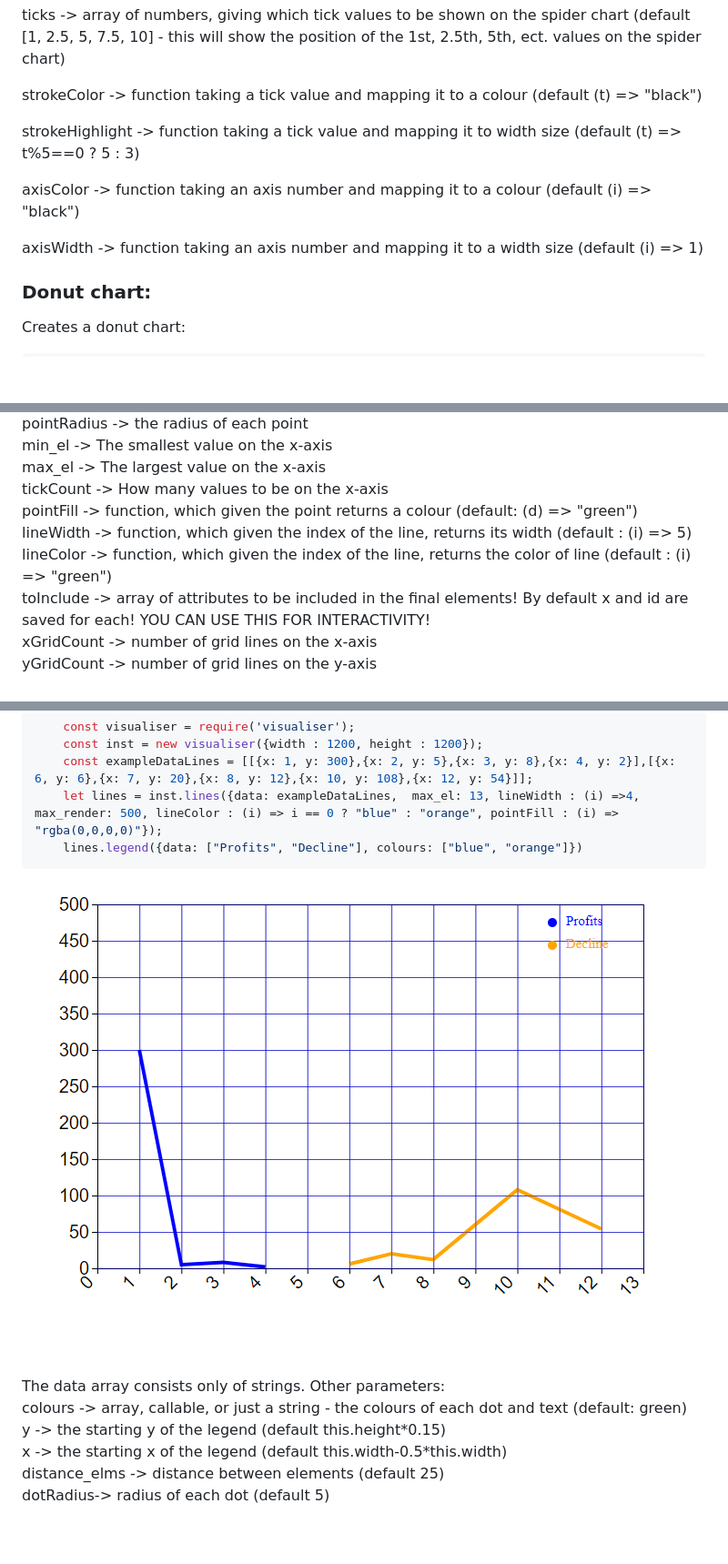
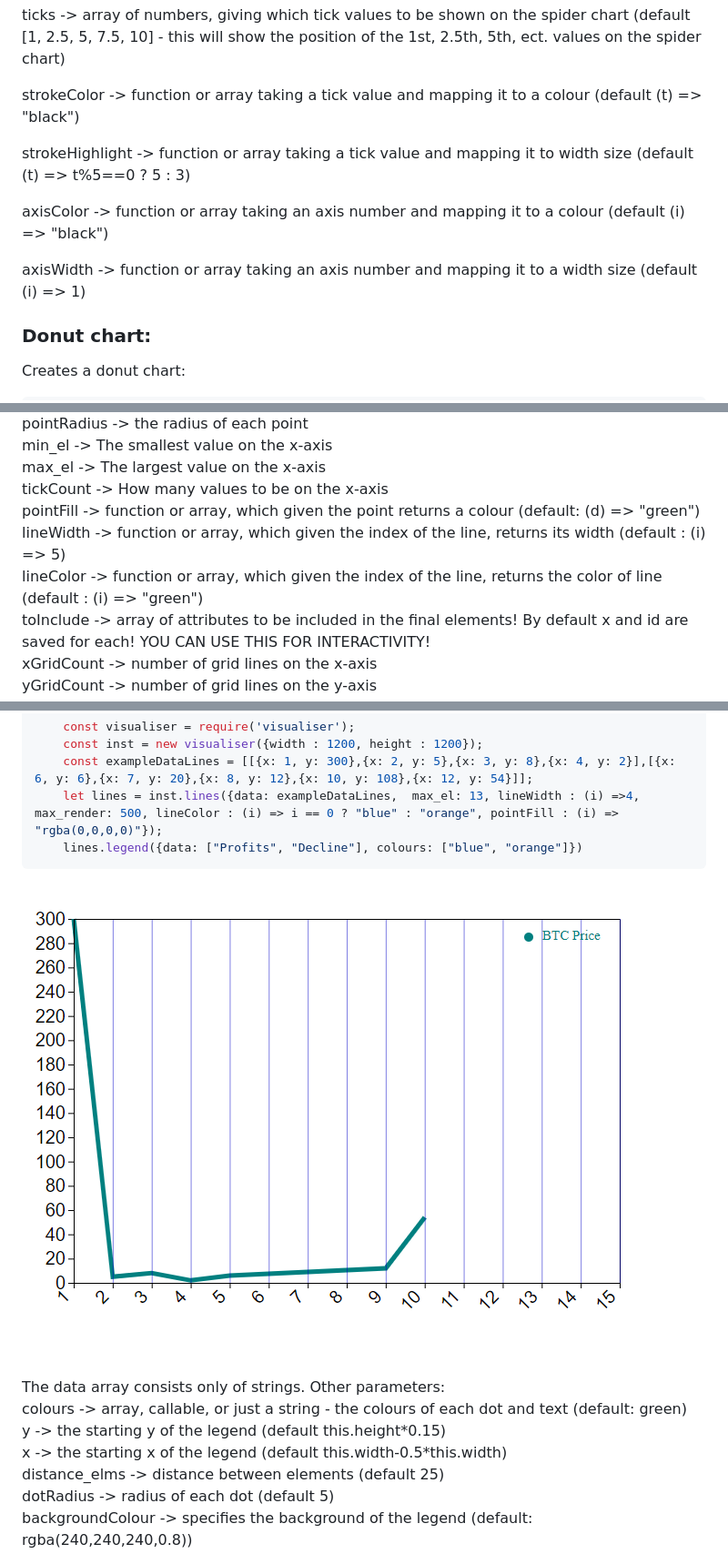
Before and after one commit to NikolayBlagoev/visualiser, a Markdown page: README.md, 3 parts joined by grey strips. Shown: that part at 91% size. Drawn GitHub-style; pictures changed too: imgs/legend.png; blank space fills up the shorter version.

```diff
--- a/README.md
+++ b/README.md
@@ -46,13 +48,13 @@ labelFontSize -> the font size of the labels (default 10)<br/>
 
 ticks -> array of numbers, giving which tick values to be shown on the spider chart (default [1, 2.5, 5, 7.5, 10] - this will show the position of the 1st, 2.5th, 5th, ect. values on the spider chart)<br/>
 
-strokeColor -> function taking a tick value and mapping it to a colour (default (t) => "black")<br/>
+strokeColor -> function or array taking a tick value and mapping it to a colour (default (t) => "black")<br/>
 
-strokeHighlight -> function taking a tick value and mapping it to width size (default (t) => t%5==0 ? 5 : 3)<br/>
+strokeHighlight -> function or array taking a tick value and mapping it to width size (default (t) => t%5==0 ? 5 : 3)<br/>
 
-axisColor -> function taking an axis number and mapping it to a colour (default (i) => "black")<br/>
+axisColor -> function or array taking an axis number and mapping it to a colour (default (i) => "black")<br/>
 
-axisWidth -> function taking an axis number and mapping it to a width size (default (i) => 1)<br/>
+axisWidth -> function or array taking an axis number and mapping it to a width size (default (i) => 1)<br/>
 
 
 
@@ -142,9 +144,9 @@ pointRadius -> the radius of each point<br/>
 min_el -> The smallest value on the x-axis<br/>
 max_el -> The largest value on the x-axis<br/>
 tickCount -> How many values to be on the x-axis<br/>
-pointFill -> function, which given the point returns a colour (default: (d) => "green")<br/>
-lineWidth -> function, which given the index of the line, returns its width (default : (i) => 5)<br/>
-lineColor -> function, which given the index of the line, returns the color of line (default : (i) => "green")<br/>
+pointFill -> function or array, which given the point returns a colour (default: (d) => "green")<br/>
+lineWidth -> function or array, which given the index of the line, returns its width (default : (i) => 5)<br/>
+lineColor -> function or array, which given the index of the line, returns the color of line (default : (i) => "green")<br/>
 toInclude -> array of attributes to be included in the final elements! By default x and id are saved for each! YOU CAN USE THIS FOR INTERACTIVITY!<br/>
 xGridCount -> number of grid lines on the x-axis<br/>
 yGridCount -> number of grid lines on the y-axis<br/>
@@ -281,4 +283,5 @@ colours -> array, callable, or just a string - the colours of each dot and text
 y -> the starting y of the legend (default this.height*0.15)<br/>
 x -> the starting x of the legend (default this.width-0.5*this.width)<br/>
 distance_elms -> distance between elements (default 25) <br/>
-dotRadius-> radius of each dot (default 5)<br/>
+dotRadius -> radius of each dot (default 5)<br/>
+backgroundColour -> specifies the background of the legend (default: rgba(240,240,240,0.8))<br/>
```
Also changed, not shown: other parts of README.md (+8 -6 lines), 2 other files.
